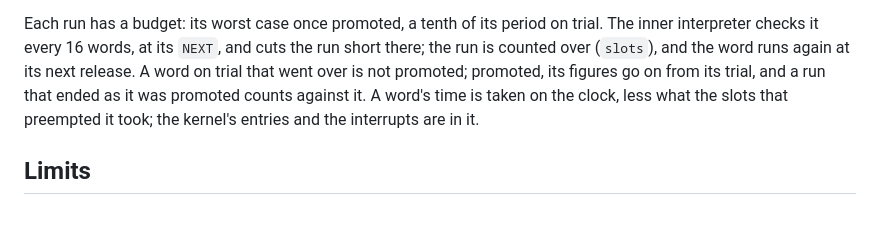
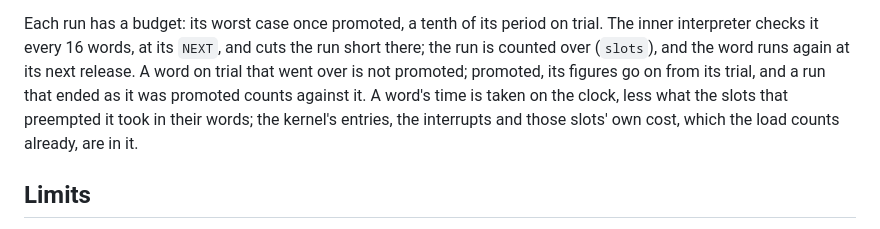
Before and after one commit to beber007/escapement-forth, a Markdown page: README.md, the part around the change. Drawn GitHub-style.

Commit message:
Say what a word's time leaves in
The time of the slots that preempt a word is left out as far as their
words go: their own cost, already in the load, stays in.

Co-Authored-By: Claude Opus 5.5 (1M context) <noreply@anthropic.com>

```diff
--- a/README.md
+++ b/README.md
@@ -31,8 +31,9 @@ Each run has a budget: its worst case once promoted, a tenth of its period on tr
 inner interpreter checks it every 16 words, at its `NEXT`, and cuts the run short there;
 the run is counted over (`slots`), and the word runs again at its next release. A word on
 trial that went over is not promoted; promoted, its figures go on from its trial, and a
-run that ended as it was promoted counts against it. A word's time is taken on the clock, less what the
-slots that preempted it took; the kernel's entries and the interrupts are in it.
+run that ended as it was promoted counts against it. A word's time is taken on the
+clock, less what the slots that preempted it took in their words; the kernel's entries,
+the interrupts and those slots' own cost, which the load counts already, are in it.
 
 ## Limits
 
```
